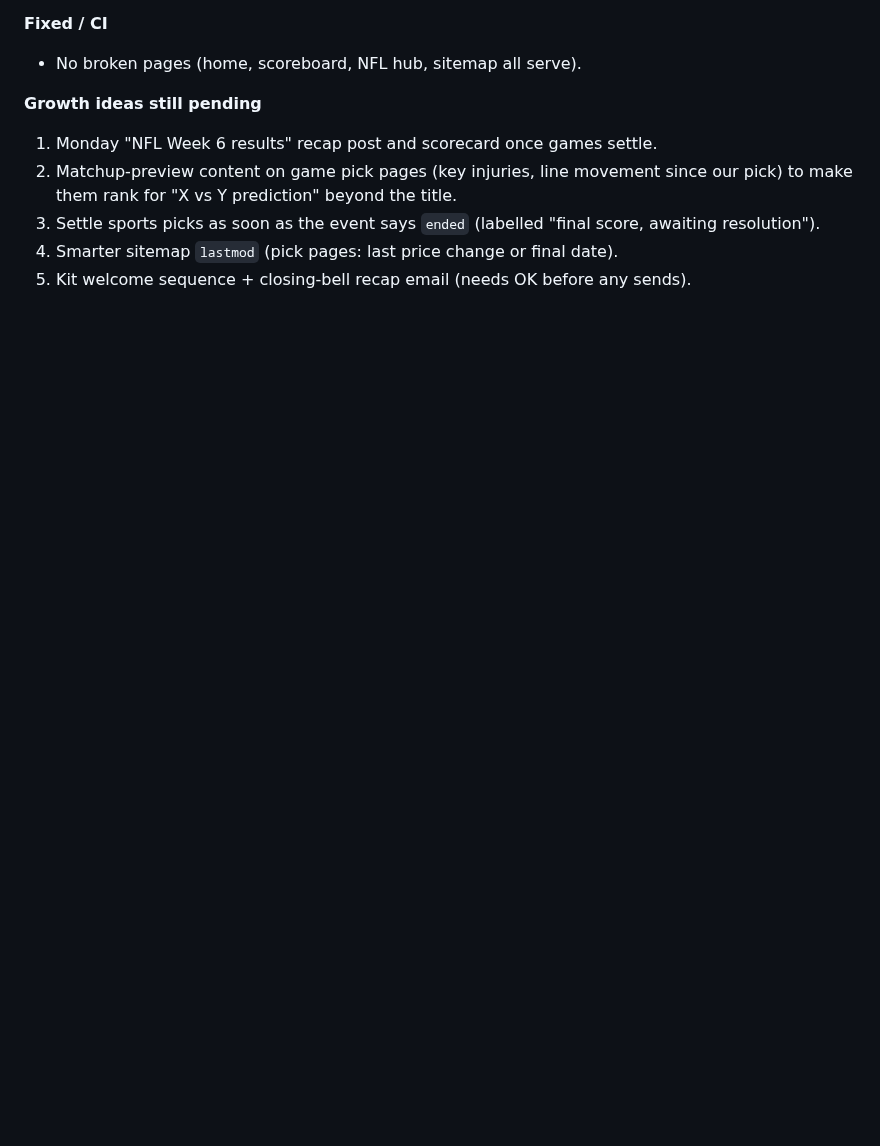
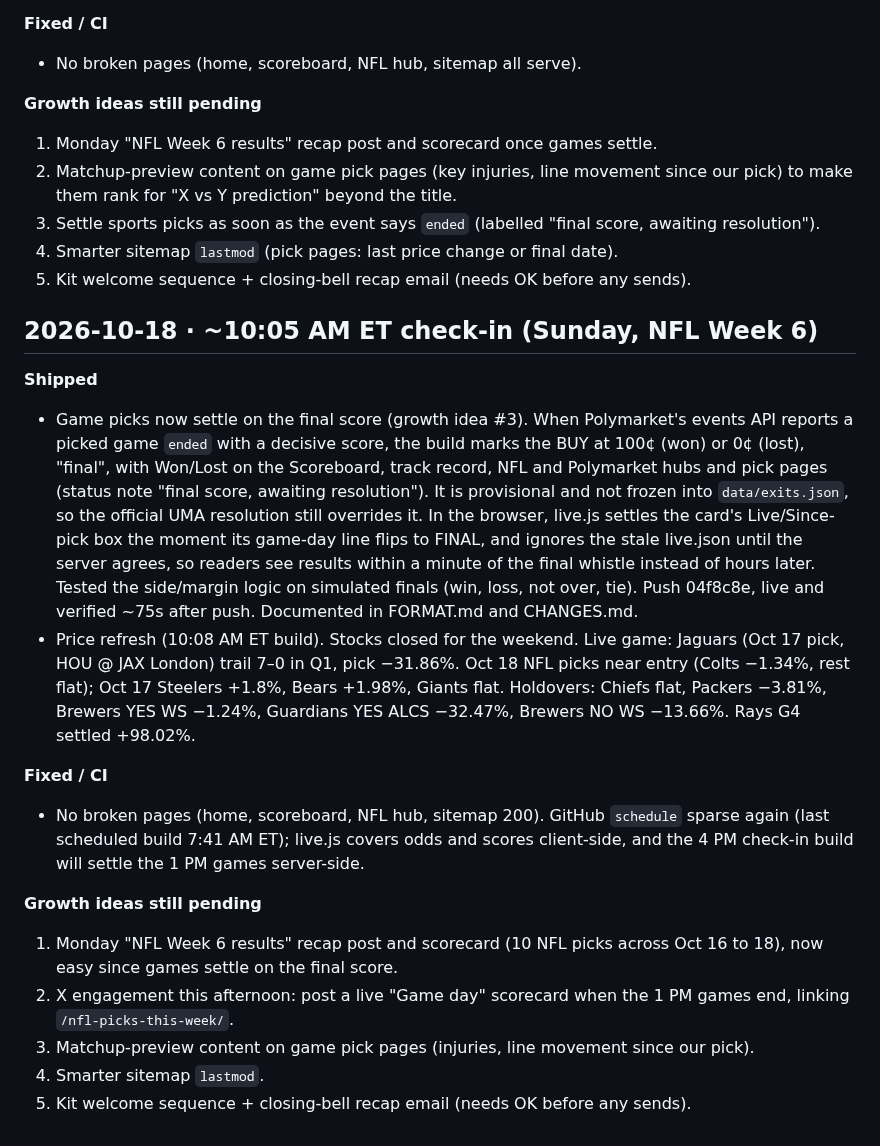
Before and after one commit to gregpunch/daily-five, a Markdown page: ceo-log.md, the part around the change. Rendered like a GitHub page; blank space fills up the shorter version.

Commit message:
CEO log 10 AM [skip ci]

```diff
--- a/ceo-log.md
+++ b/ceo-log.md
@@ -183,3 +183,19 @@
 3. Settle sports picks as soon as the event says `ended` (labelled "final score, awaiting resolution").
 4. Smarter sitemap `lastmod` (pick pages: last price change or final date).
 5. Kit welcome sequence + closing-bell recap email (needs OK before any sends).
+
+## 2026-10-18 · ~10:05 AM ET check-in (Sunday, NFL Week 6)
+
+**Shipped**
+- Game picks now settle on the final score (growth idea #3). When Polymarket's events API reports a picked game `ended` with a decisive score, the build marks the BUY at 100¢ (won) or 0¢ (lost), "final", with Won/Lost on the Scoreboard, track record, NFL and Polymarket hubs and pick pages (status note "final score, awaiting resolution"). It is provisional and not frozen into `data/exits.json`, so the official UMA resolution still overrides it. In the browser, live.js settles the card's Live/Since-pick box the moment its game-day line flips to FINAL, and ignores the stale live.json until the server agrees, so readers see results within a minute of the final whistle instead of hours later. Tested the side/margin logic on simulated finals (win, loss, not over, tie). Push 04f8c8e, live and verified ~75s after push. Documented in FORMAT.md and CHANGES.md.
+- Price refresh (10:08 AM ET build). Stocks closed for the weekend. Live game: Jaguars (Oct 17 pick, HOU @ JAX London) trail 7–0 in Q1, pick −31.86%. Oct 18 NFL picks near entry (Colts −1.34%, rest flat); Oct 17 Steelers +1.8%, Bears +1.98%, Giants flat. Holdovers: Chiefs flat, Packers −3.81%, Brewers YES WS −1.24%, Guardians YES ALCS −32.47%, Brewers NO WS −13.66%. Rays G4 settled +98.02%.
+
+**Fixed / CI**
+- No broken pages (home, scoreboard, NFL hub, sitemap 200). GitHub `schedule` sparse again (last scheduled build 7:41 AM ET); live.js covers odds and scores client-side, and the 4 PM check-in build will settle the 1 PM games server-side.
+
+**Growth ideas still pending**
+1. Monday "NFL Week 6 results" recap post and scorecard (10 NFL picks across Oct 16 to 18), now easy since games settle on the final score.
+2. X engagement this afternoon: post a live "Game day" scorecard when the 1 PM games end, linking `/nfl-picks-this-week/`.
+3. Matchup-preview content on game pick pages (injuries, line movement since our pick).
+4. Smarter sitemap `lastmod`.
+5. Kit welcome sequence + closing-bell recap email (needs OK before any sends).
```
